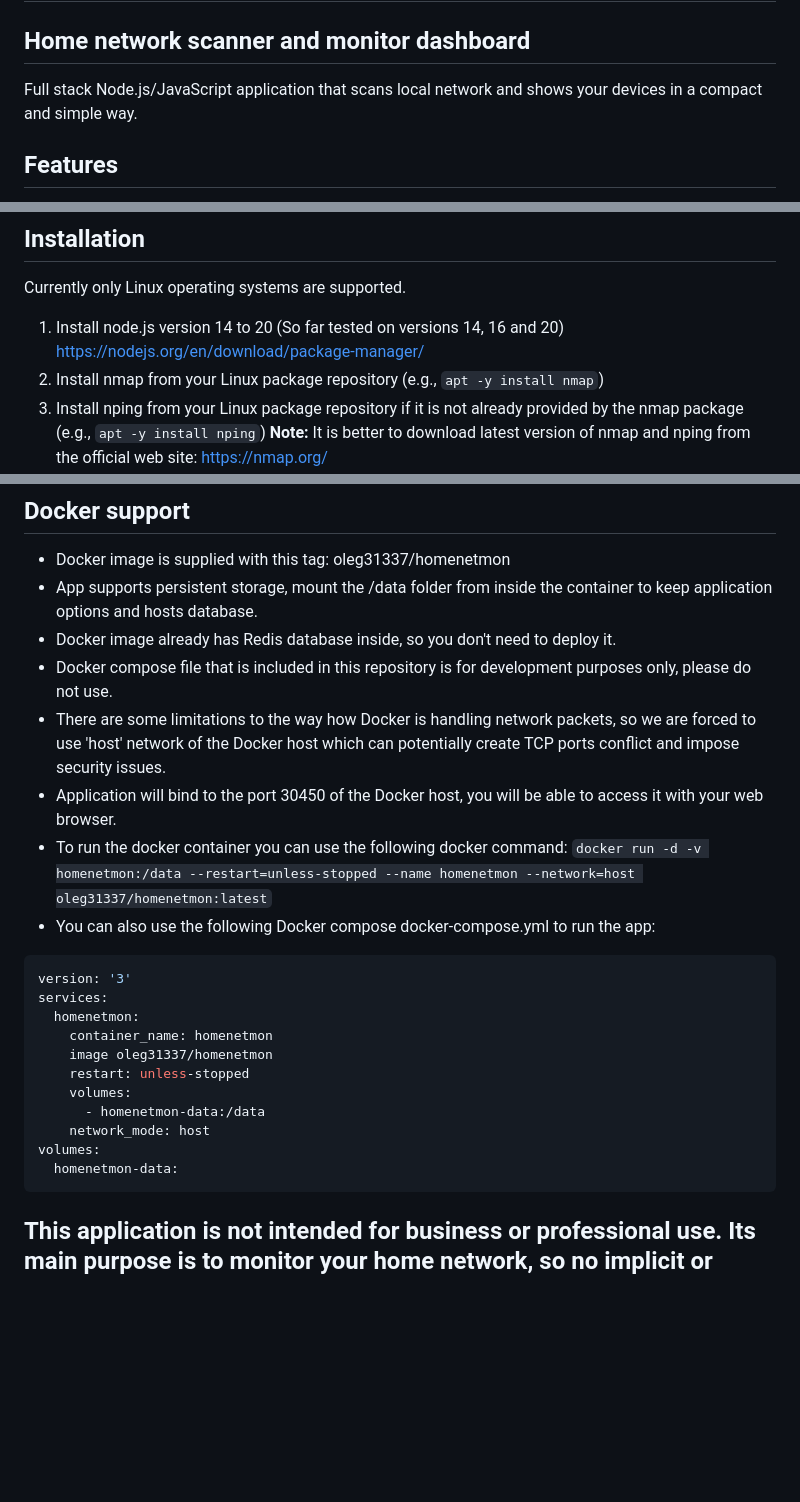
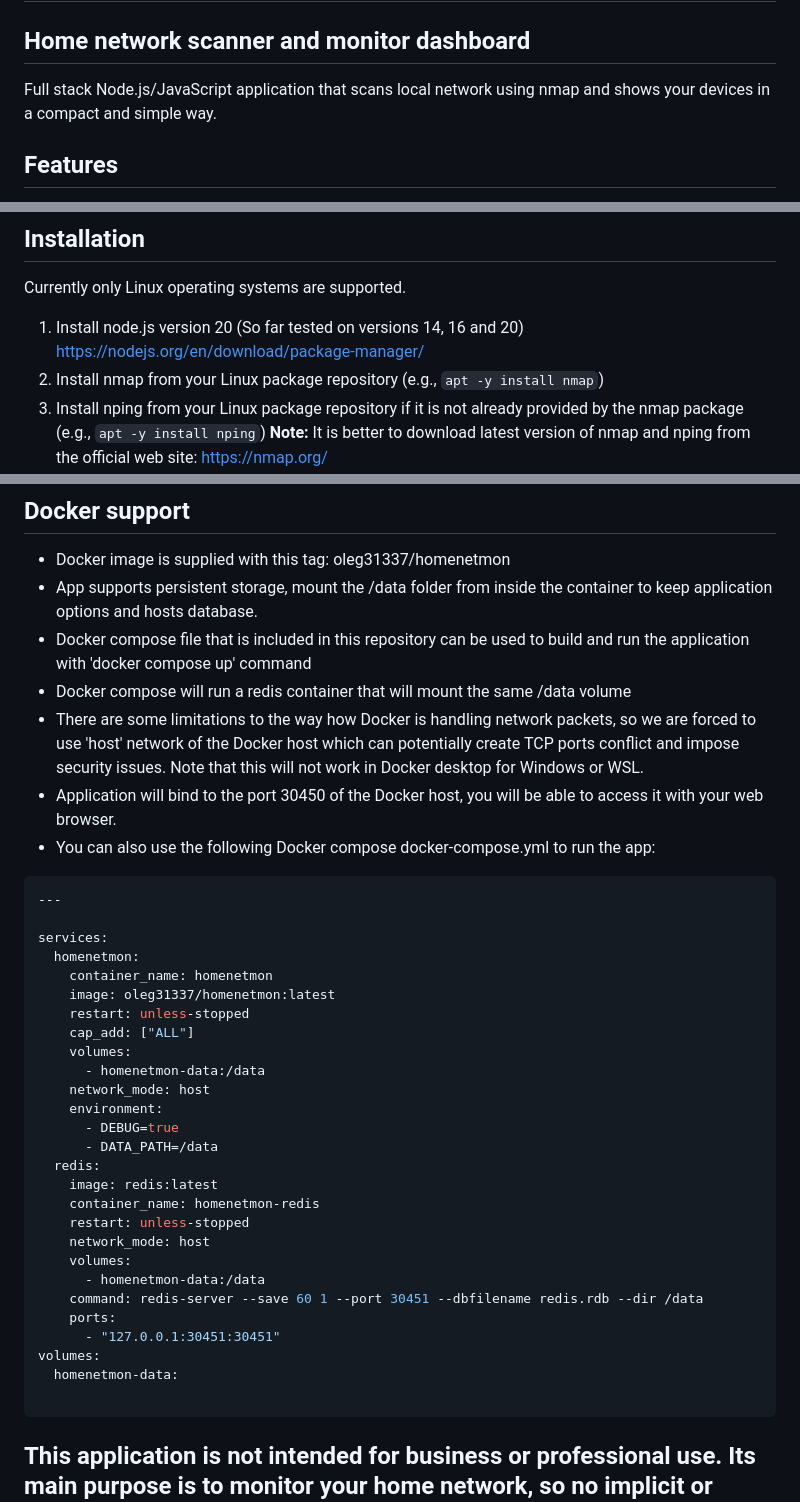
Before and after one commit to oleg31337/homenetmon, a Markdown page: README.md, 3 parts joined by grey strips. Drawn GitHub-style; blank space fills up the shorter version.

````diff
--- a/README.md
+++ b/README.md
@@ -1,6 +1,6 @@
 # homenetmon
 ## Home network scanner and monitor dashboard
-Full stack Node.js/JavaScript application that scans local network and shows your devices in a compact and simple way.
+Full stack Node.js/JavaScript application that scans local network using nmap and shows your devices in a compact and simple way.
 
 ## Features
  * Automatic scheduled nmap scan
@@ -12,7 +12,7 @@ Full stack Node.js/JavaScript application that scans local network and shows you
 
 ## Installation
 Currently only Linux operating systems are supported.
-1. Install node.js version 14 to 20 (So far tested on versions 14, 16 and 20) https://nodejs.org/en/download/package-manager/
+1. Install node.js version 20 (So far tested on versions 14, 16 and 20) https://nodejs.org/en/download/package-manager/
 2. Install nmap from your Linux package repository (e.g., `apt -y install nmap`)
 3. Install nping from your Linux package repository if it is not already provided by the nmap package (e.g., `apt -y install nping`)
    **Note:** It is better to download latest version of nmap and nping from the official web site: https://nmap.org/
@@ -76,25 +76,39 @@ By default all logs are printed to stdout. When app is running as a systemd serv
 ## Docker support
  * Docker image is supplied with this tag: oleg31337/homenetmon
  * App supports persistent storage, mount the /data folder from inside the container to keep application options and hosts database.
- * Docker image already has Redis database inside, so you don't need to deploy it.
- * Docker compose file that is included in this repository is for development purposes only, please do not use.
- * There are some limitations to the way how Docker is handling network packets, so we are forced to use 'host' network of the Docker host which can potentially create TCP ports conflict and impose security issues.
+ * Docker compose file that is included in this repository can be used to build and run the application with 'docker compose up' command
+ * Docker compose will run a redis container that will mount the same /data volume
+ * There are some limitations to the way how Docker is handling network packets, so we are forced to use 'host' network of the Docker host which can potentially create TCP ports conflict and impose security issues. Note that this will not work in Docker desktop for Windows or WSL.
  * Application will bind to the port 30450 of the Docker host, you will be able to access it with your web browser.
- * To run the docker container you can use the following docker command:
-`docker run -d -v homenetmon:/data --restart=unless-stopped --name homenetmon --network=host oleg31337/homenetmon:latest`
  * You can also use the following Docker compose docker-compose.yml to run the app:
 ```yaml
-version: '3'
+---
+
 services:
   homenetmon:
     container_name: homenetmon
-    image oleg31337/homenetmon
+    image: oleg31337/homenetmon:latest
     restart: unless-stopped
+    cap_add: ["ALL"]
     volumes:
       - homenetmon-data:/data
     network_mode: host
+    environment:
+      - DEBUG=true
+      - DATA_PATH=/data
+  redis:
+    image: redis:latest
+    container_name: homenetmon-redis
+    restart: unless-stopped
+    network_mode: host
+    volumes:
+      - homenetmon-data:/data
+    command: redis-server --save 60 1 --port 30451 --dbfilename redis.rdb --dir /data
+    ports:
+      - "127.0.0.1:30451:30451"
 volumes:
   homenetmon-data:
+
 ```
 
 ## This application is not intended for business or professional use. Its main purpose is to monitor your home network, so no implicit or explicit guarantees are provided for functionality or security. It was not designed with security or stability in mind. Please read LICENSE file for more information regarding responsibilities.
````
